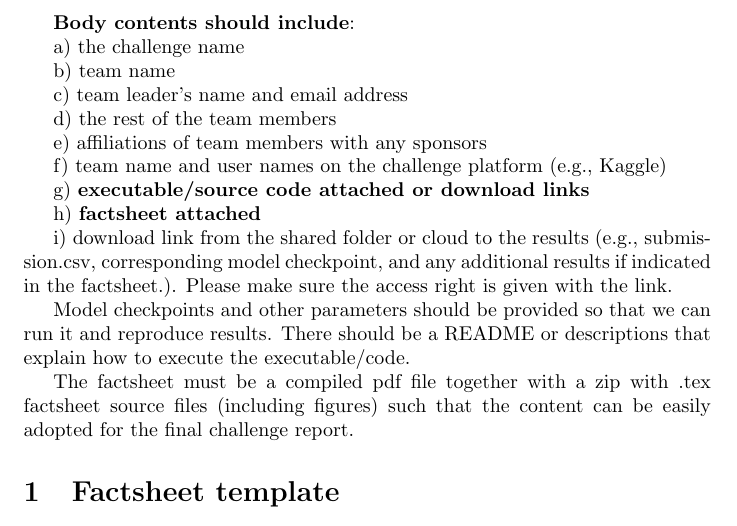
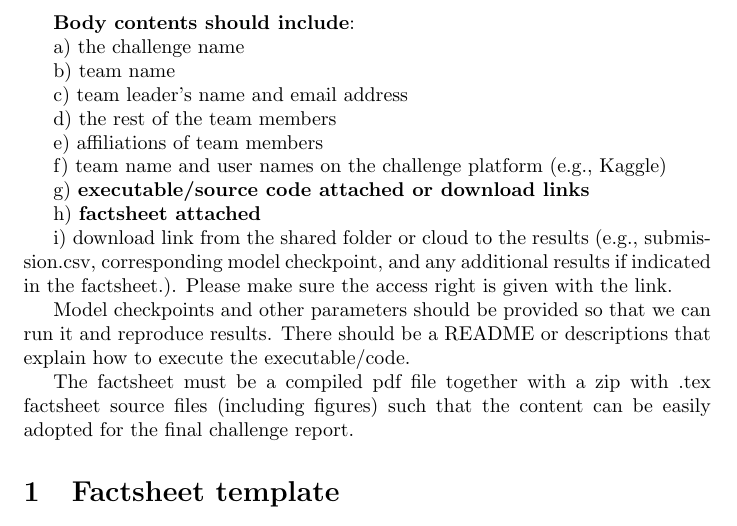
Before and after one commit to EETChallenge/3et_challenge_2025, a LaTeX document (submission_guideline_and_factsheet_template/submission_guideline_and_factsheet_template.tex): part of page 2 of 5, cut so that both start at the same text. Compiled offline with pdfLaTeX.

Commit message:
Update submission_guideline_and_factsheet_template.tex

```diff
--- a/submission_guideline_and_factsheet_template/submission_guideline_and_factsheet_template.tex
+++ b/submission_guideline_and_factsheet_template/submission_guideline_and_factsheet_template.tex
@@ -51,7 +51,7 @@ c) team leader's name and email address
 
 d) the rest of the team members
 
-e) affiliations of team members with any sponsors
+e) affiliations of team members
 
 f) team name and user names on the challenge platform (e.g., Kaggle)
 
```
